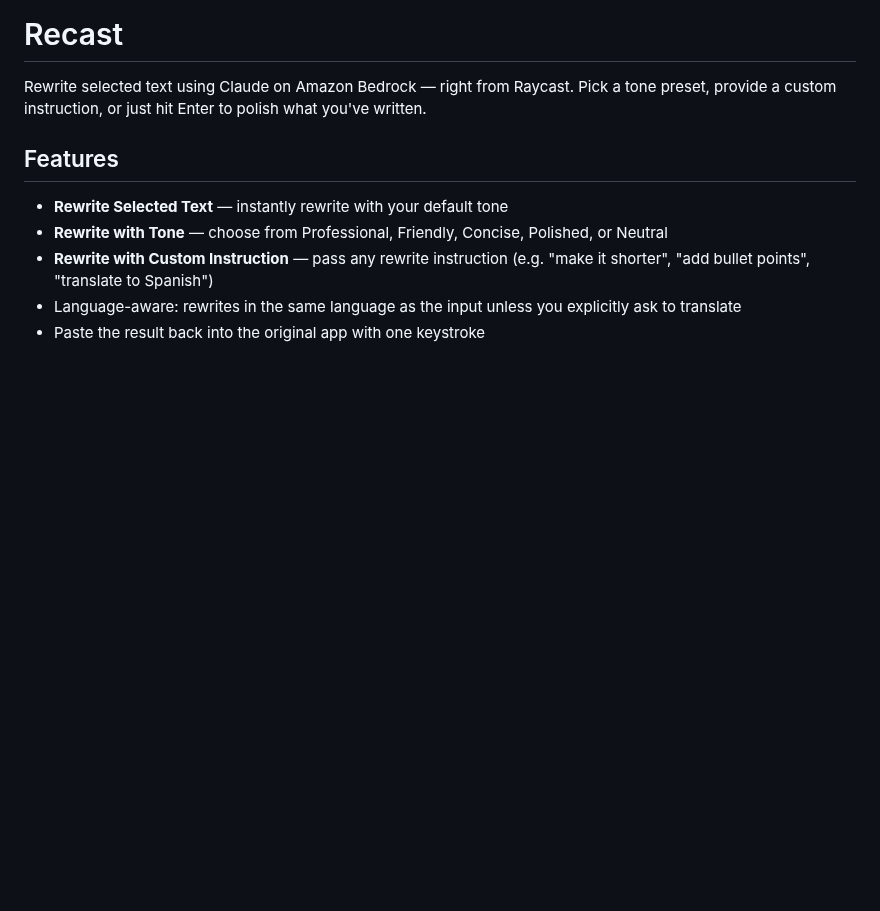
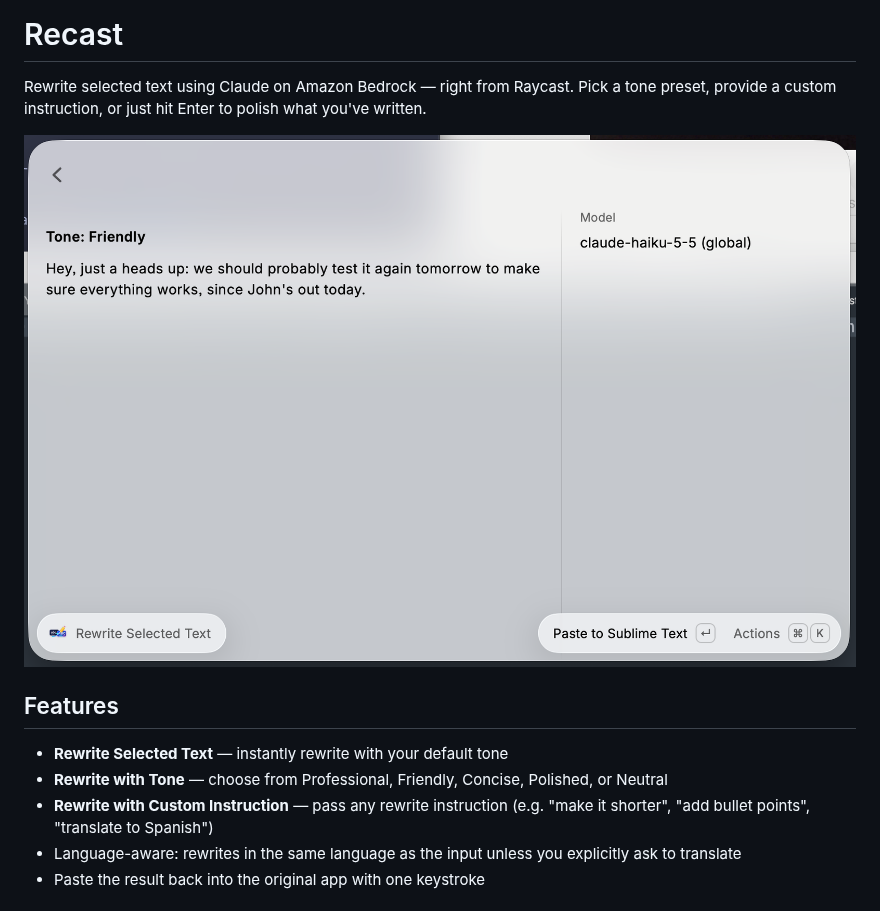
Before and after one commit to msakowski/recast, a Markdown page: README.md, the part around the change. Rendered like a GitHub page; pictures changed too: media/screenshot.png (added); blank space fills up the shorter version.

Commit message:
Add README screenshot

```diff
--- a/README.md
+++ b/README.md
@@ -1,6 +1,8 @@
 # Recast
 
 Rewrite selected text using Claude on Amazon Bedrock — right from Raycast. Pick a tone preset, provide a custom instruction, or just hit Enter to polish what you've written.
+
+![Recast rewriting selected text in a friendly tone with Claude Haiku 5.5](media/screenshot.png)
 
 ## Features
 
```
